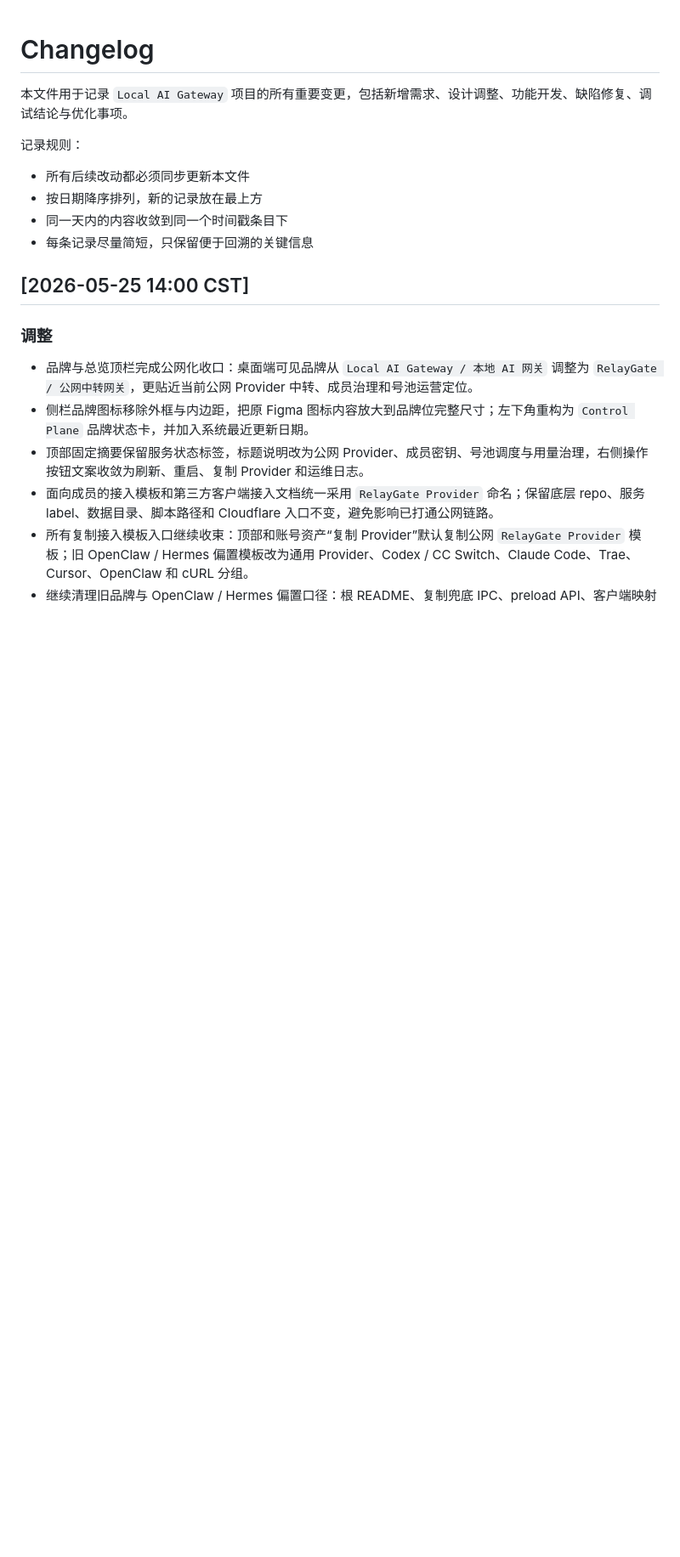
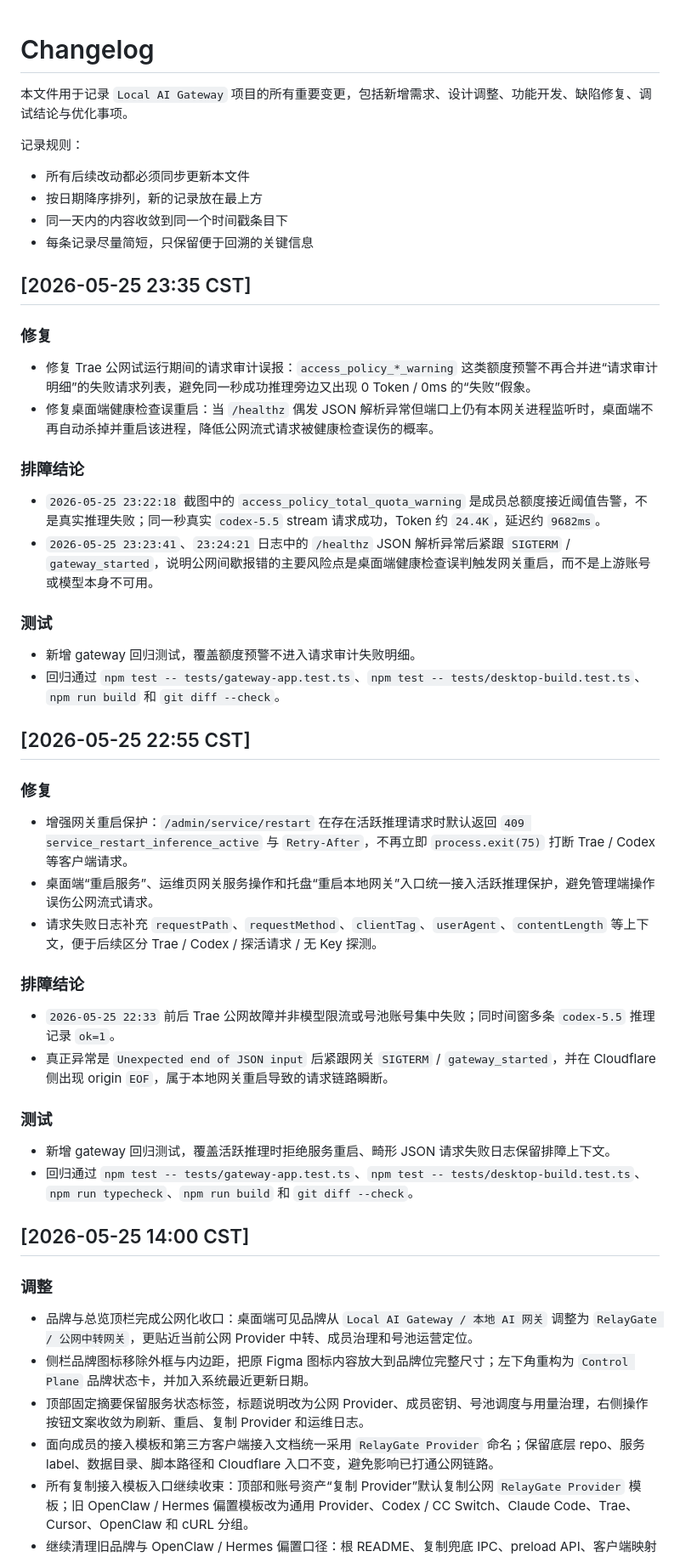
Before and after one commit to Henery002/local-ai-gateway, a Markdown page: CHANGELOG.md, the part around the change. Shown at 85% size. Rendered like a GitHub page; blank space fills up the shorter version.

Commit message:
记录Trae公网排障复盘

```diff
--- a/CHANGELOG.md
+++ b/CHANGELOG.md
@@ -8,6 +8,41 @@
 - 按日期降序排列，新的记录放在最上方
 - 同一天内的内容收敛到同一个时间戳条目下
 - 每条记录尽量简短，只保留便于回溯的关键信息
+
+## [2026-05-25 23:35 CST]
+
+### 修复
+
+- 修复 Trae 公网试运行期间的请求审计误报：`access_policy_*_warning` 这类额度预警不再合并进“请求审计明细”的失败请求列表，避免同一秒成功推理旁边又出现 0 Token / 0ms 的“失败”假象。
+- 修复桌面端健康检查误重启：当 `/healthz` 偶发 JSON 解析异常但端口上仍有本网关进程监听时，桌面端不再自动杀掉并重启该进程，降低公网流式请求被健康检查误伤的概率。
+
+### 排障结论
+
+- `2026-05-25 23:22:18` 截图中的 `access_policy_total_quota_warning` 是成员总额度接近阈值告警，不是真实推理失败；同一秒真实 `codex-5.5` stream 请求成功，Token 约 `24.4K`，延迟约 `9682ms`。
+- `2026-05-25 23:23:41`、`23:24:21` 日志中的 `/healthz` JSON 解析异常后紧跟 `SIGTERM` / `gateway_started`，说明公网间歇报错的主要风险点是桌面端健康检查误判触发网关重启，而不是上游账号或模型本身不可用。
+
+### 测试
+
+- 新增 gateway 回归测试，覆盖额度预警不进入请求审计失败明细。
+- 回归通过 `npm test -- tests/gateway-app.test.ts`、`npm test -- tests/desktop-build.test.ts`、`npm run build` 和 `git diff --check`。
+
+## [2026-05-25 22:55 CST]
+
+### 修复
+
+- 增强网关重启保护：`/admin/service/restart` 在存在活跃推理请求时默认返回 `409 service_restart_inference_active` 与 `Retry-After`，不再立即 `process.exit(75)` 打断 Trae / Codex 等客户端请求。
+- 桌面端“重启服务”、运维页网关服务操作和托盘“重启本地网关”入口统一接入活跃推理保护，避免管理端操作误伤公网流式请求。
+- 请求失败日志补充 `requestPath`、`requestMethod`、`clientTag`、`userAgent`、`contentLength` 等上下文，便于后续区分 Trae / Codex / 探活请求 / 无 Key 探测。
+
+### 排障结论
+
+- `2026-05-25 22:33` 前后 Trae 公网故障并非模型限流或号池账号集中失败；同时间窗多条 `codex-5.5` 推理记录 `ok=1`。
+- 真正异常是 `Unexpected end of JSON input` 后紧跟网关 `SIGTERM` / `gateway_started`，并在 Cloudflare 侧出现 origin `EOF`，属于本地网关重启导致的请求链路瞬断。
+
+### 测试
+
+- 新增 gateway 回归测试，覆盖活跃推理时拒绝服务重启、畸形 JSON 请求失败日志保留排障上下文。
+- 回归通过 `npm test -- tests/gateway-app.test.ts`、`npm test -- tests/desktop-build.test.ts`、`npm run typecheck`、`npm run build` 和 `git diff --check`。
 
 ## [2026-05-25 14:00 CST]
 
```
Also changed, not shown: 1 other file.
